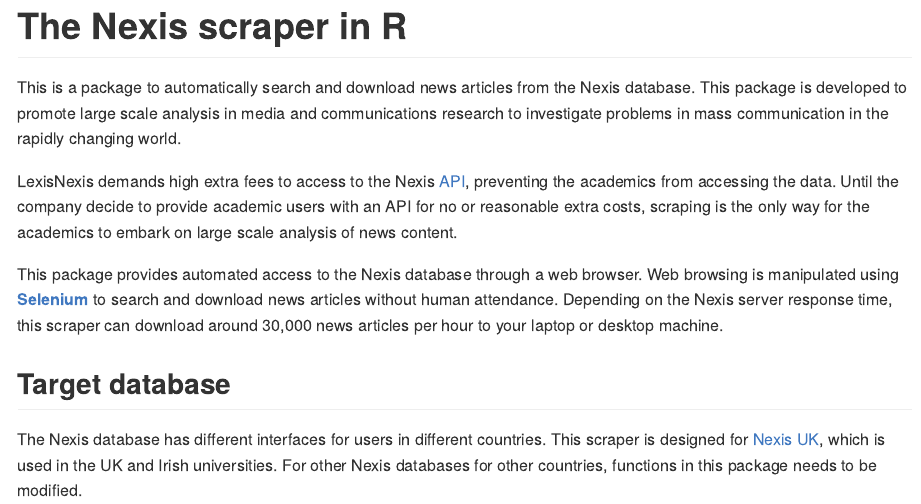
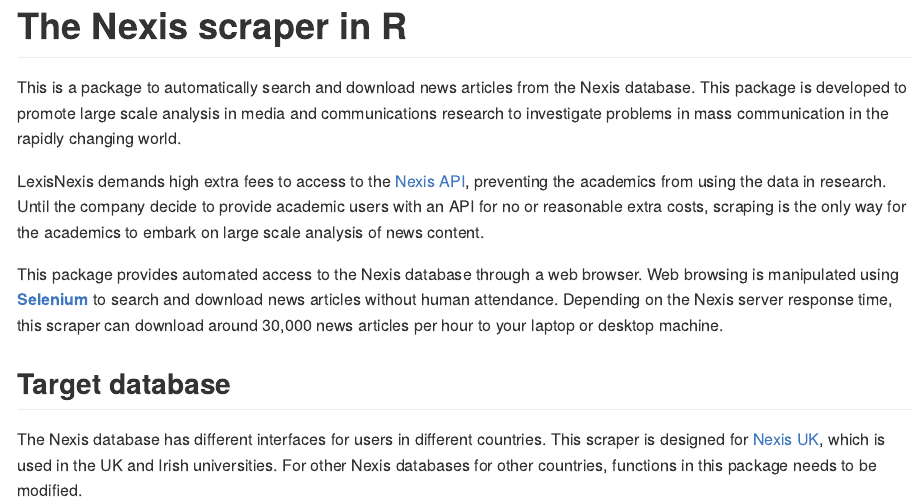
Before and after one commit to koheiw/RSeleniumScraper, an R Markdown document (README.rmd): the page in a window 1100 px wide, from its top. The pictures show the output file README.md that the author committed with the source, drawn offline in the style of GitHub; long lines of code are wrapped.

Commit message:
Update doc

```diff
--- a/README.rmd
+++ b/README.rmd
@@ -11,7 +11,7 @@
 
 This is a package to automatically search and download news articles from the Nexis database. This package is developed to promote large scale analysis in media and communications research to investigate problems in mass communication in the  rapidly changing world.
 
-LexisNexis demands high extra fees to access to the Nexis [API](https://www.lexisnexis.com/webserviceskit/), preventing the academics from accessing the data. Until the company decide to provide academic users with an API for no or reasonable extra costs, scraping is the only way for the academics to embark on large scale analysis of news content.
+LexisNexis demands high extra fees to access to the [Nexis API](https://www.lexisnexis.com/webserviceskit/), preventing the academics from using the data in research. Until the company decide to provide academic users with an API for no or reasonable extra costs, scraping is the only way for the academics to embark on large scale analysis of news content.
 
 This package provides automated access to the Nexis database through a web browser. Web browsing is manipulated using [**Selenium**](http://www.seleniumhq.org/) to search and download news articles without human attendance. Depending on the Nexis server response time, this scraper can download around 30,000 news articles per hour to your laptop or desktop machine.
 
```
Also changed, not shown: README.md.
